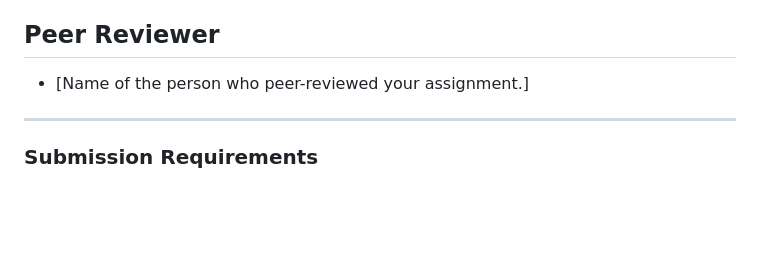
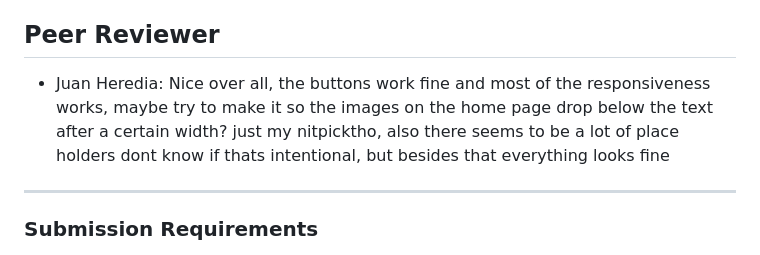
Before and after one commit to rob2fresh4this/Business-Redesign-Project, a Markdown page: README.md, the part around the change. Drawn GitHub-style; blank space fills up the shorter version.

```diff
--- a/README.md
+++ b/README.md
@@ -34,7 +34,8 @@
 - [11/22/14] worked on the code/made the desktop responsive
 
 ## Peer Reviewer
-- [Name of the person who peer-reviewed your assignment.]
+- Juan Heredia: Nice over all, the buttons work fine and most of the responsiveness works, maybe try to make it so the images on the home page drop below the text after a certain width? just my nitpicktho, also there seems to be a lot of place holders
+  dont know if thats intentional, but besides that everything looks fine
 
 ---
 
```
